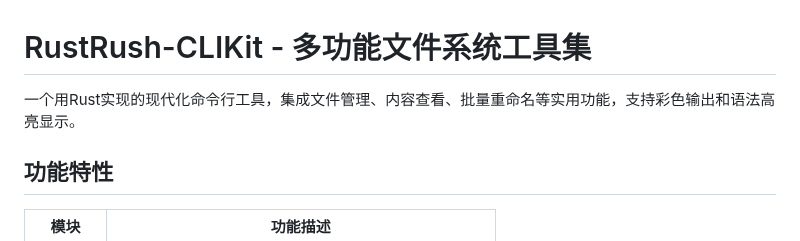
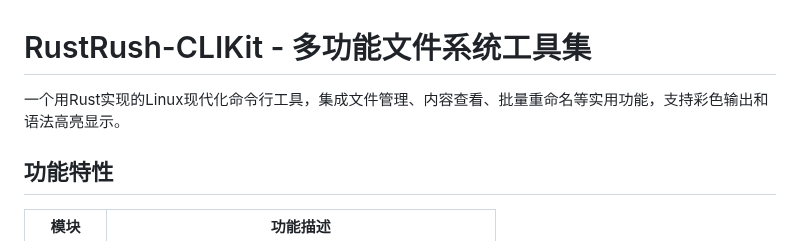
Before and after one commit to Chenwn1186/RustRush-CLIKit, a Markdown page: README.md, the part around the change. GitHub-like rendering.

Commit message:
修正readme中部分描述

```diff
--- a/README.md
+++ b/README.md
@@ -1,6 +1,6 @@
 # RustRush-CLIKit - 多功能文件系统工具集
 
-一个用Rust实现的现代化命令行工具，集成文件管理、内容查看、批量重命名等实用功能，支持彩色输出和语法高亮显示。
+一个用Rust实现的Linux现代化命令行工具，集成文件管理、内容查看、批量重命名等实用功能，支持彩色输出和语法高亮显示。
 
 ## 功能特性
 
```
